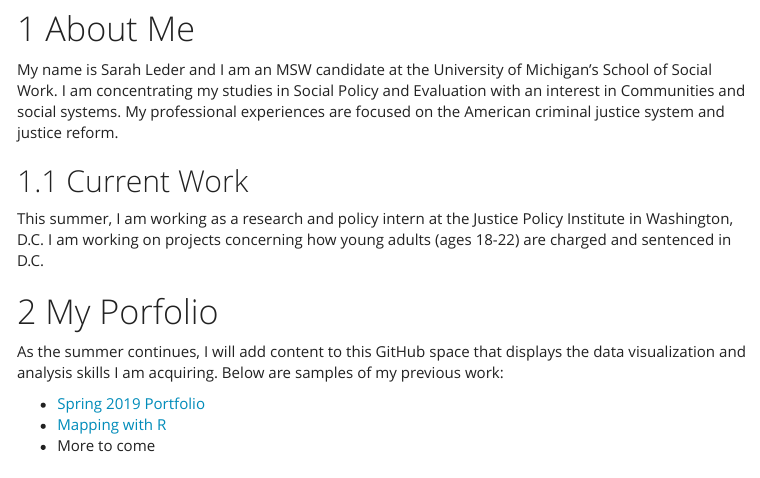
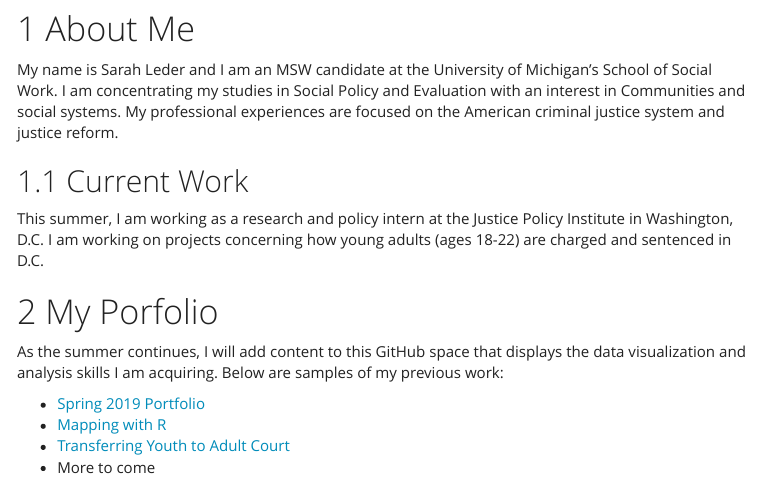
Before and after one commit to scleder/Dataviz2019, an R Markdown document (index.Rmd): the page in a window 1100 px wide, from 130 px down. The pictures show the output file index.html that the author committed with the source, opened offline; menus at the side of the page are left out.

Commit message:
index with waived youth

```diff
--- a/index.Rmd
+++ b/index.Rmd
@@ -25,4 +25,5 @@ As the summer continues, I will add content to this GitHub space that displays t
 
 * [Spring 2019 Portfolio](https://scleder.github.io/Dataviz2019/Spring_2019_Portfolio.html)
 * [Mapping with R](https://scleder.github.io/Dataviz2019/RMaps.html)
+* [Transferring Youth to Adult Court](https://scleder.github.io/Dataviz2019/Waived_Youth.html)
 * More to come
```
Also changed, not shown: index.html.
